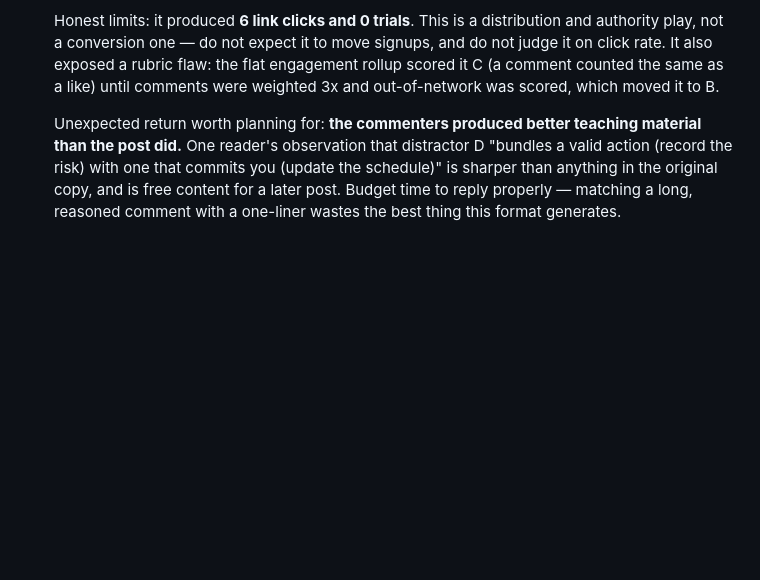
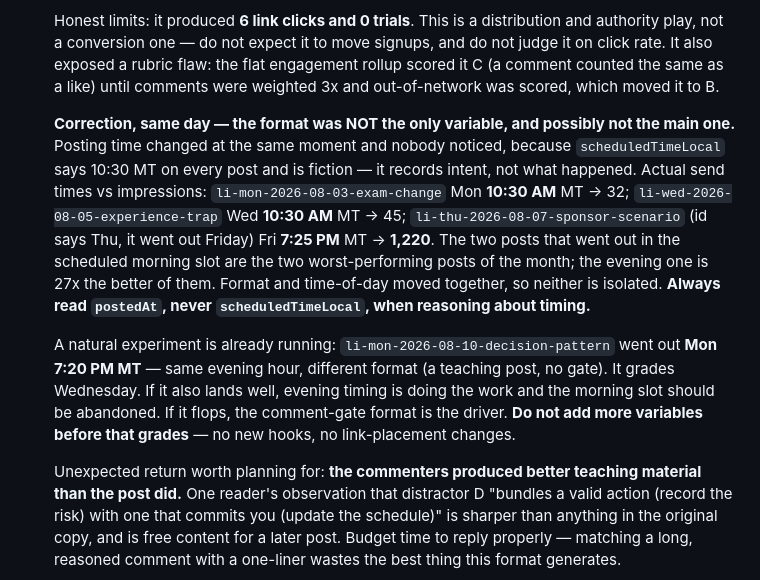
Before and after one commit to dquillman/cipher-marketing, a Markdown page: site/data/grading-lessons.md, the part around the change. GitHub-like rendering; blank space fills up the shorter version.

Commit message:
data: correct the comment-gate lesson — time of day was an uncontrolled variable
The entry written an hour ago credited the 1,220-impression result entirely to
the comment-gated format. That over-claims. Reading postedAt rather than
scheduledTimeLocal shows the send time moved at the same moment:

  li-mon-2026-08-03-exam-change      Mon 10:30 AM MT      32 impressions
  li-wed-2026-08-05-experience-trap  Wed 10:30 AM MT      45 impressions
  li-thu-2026-08-07-sponsor-scenario Fri  7:25 PM MT   1,220 impressions

The two posts sent in the scheduled morning slot are the two worst of the
month. The evening one is 27x the better of them. Format and time-of-day are
confounded; neither is isolated.

The trap that hid this: scheduledTimeLocal reads "10:30 MT" on every post
because it records intent, and the id encodes a weekday that can also be wrong
(this one says "thu" and went out Friday). Only postedAt is evidence. Noted in
the lesson so timing analysis stops trusting the wrong field.

A natural experiment is already in flight: li-mon-2026-08-10-decision-pattern
went out Mon 7:20 PM MT — same evening hour, different format, no gate. It
grades Wednesday and separates the two. The lesson now says explicitly not to
change anything else before it does.

Co-Authored-By: Claude Fable 5 <noreply@anthropic.com>

```diff
--- a/site/data/grading-lessons.md
+++ b/site/data/grading-lessons.md
@@ -27,6 +27,10 @@ Durable lessons learned from grading CipherExam marketing posts. Appended by the
   Two mechanics are load-bearing and must both ship together. **(1) Ask for the REASON, not just the answer.** Every substantive comment came from that instruction; the ones who only posted a letter added nothing. **(2) Actually deliver the promised follow-up, as a standalone post that restates the scenario** — the parent went 90% out-of-network, so most of the audience never saw it, and a follow-up that assumes shared context is opaque to nearly everyone it reaches.
 
   Honest limits: it produced **6 link clicks and 0 trials**. This is a distribution and authority play, not a conversion one — do not expect it to move signups, and do not judge it on click rate. It also exposed a rubric flaw: the flat engagement rollup scored it C (a comment counted the same as a like) until comments were weighted 3x and out-of-network was scored, which moved it to B.
+
+  **Correction, same day — the format was NOT the only variable, and possibly not the main one.** Posting time changed at the same moment and nobody noticed, because `scheduledTimeLocal` says 10:30 MT on every post and is fiction — it records intent, not what happened. Actual send times vs impressions: `li-mon-2026-08-03-exam-change` Mon **10:30 AM** MT → 32; `li-wed-2026-08-05-experience-trap` Wed **10:30 AM** MT → 45; `li-thu-2026-08-07-sponsor-scenario` (id says Thu, it went out Friday) Fri **7:25 PM** MT → **1,220**. The two posts that went out in the scheduled morning slot are the two worst-performing posts of the month; the evening one is 27x the better of them. Format and time-of-day moved together, so neither is isolated. **Always read `postedAt`, never `scheduledTimeLocal`, when reasoning about timing.**
+
+  A natural experiment is already running: `li-mon-2026-08-10-decision-pattern` went out **Mon 7:20 PM MT** — same evening hour, different format (a teaching post, no gate). It grades Wednesday. If it also lands well, evening timing is doing the work and the morning slot should be abandoned. If it flops, the comment-gate format is the driver. **Do not add more variables before that grades** — no new hooks, no link-placement changes.
 
   Unexpected return worth planning for: **the commenters produced better teaching material than the post did.** One reader's observation that distractor D "bundles a valid action (record the risk) with one that commits you (update the schedule)" is sharper than anything in the original copy, and is free content for a later post. Budget time to reply properly — matching a long, reasoned comment with a one-liner wastes the best thing this format generates.
 
```
